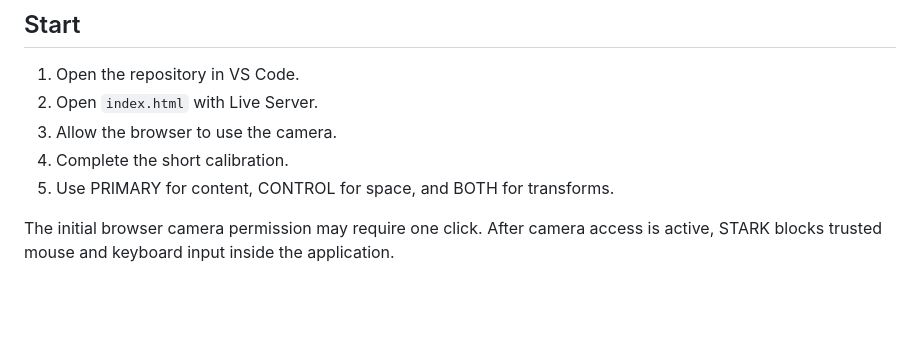
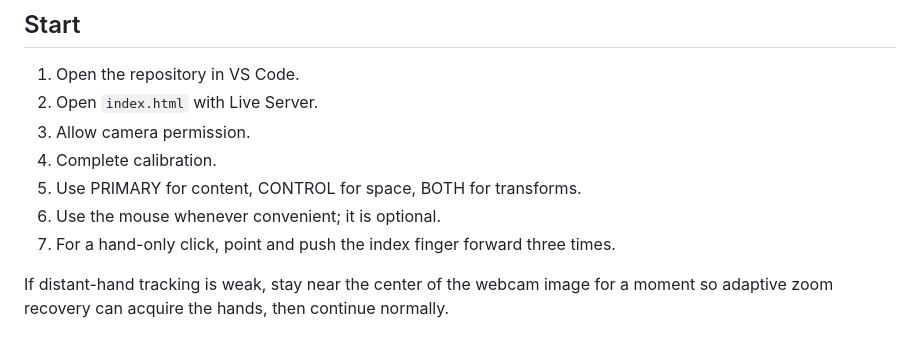
Before and after one commit to socgabrielcardoso/STARK, a Markdown page: OPERATING_GUIDE.md, the part around one of its changes. GitHub-like rendering; blank space fills up the shorter version.

```diff
--- a/OPERATING_GUIDE.md
+++ b/OPERATING_GUIDE.md
@@ -99,8 +140,10 @@ Animations are short and functional. Expensive effects are avoided.
 
 1. Open the repository in VS Code.
 2. Open `index.html` with Live Server.
-3. Allow the browser to use the camera.
-4. Complete the short calibration.
-5. Use PRIMARY for content, CONTROL for space, and BOTH for transforms.
+3. Allow camera permission.
+4. Complete calibration.
+5. Use PRIMARY for content, CONTROL for space, BOTH for transforms.
+6. Use the mouse whenever convenient; it is optional.
+7. For a hand-only click, point and push the index finger forward three times.
 
-The initial browser camera permission may require one click. After camera access is active, STARK blocks trusted mouse and keyboard input inside the application.
+If distant-hand tracking is weak, stay near the center of the webcam image for a moment so adaptive zoom recovery can acquire the hands, then continue normally.
```
Also changed, not shown: other parts of OPERATING_GUIDE.md (+100 -59 lines).
